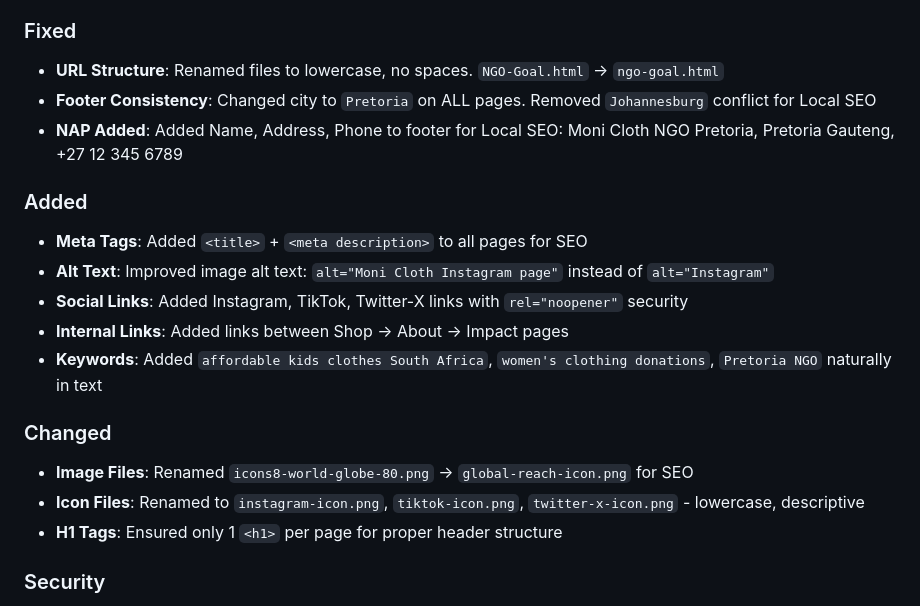
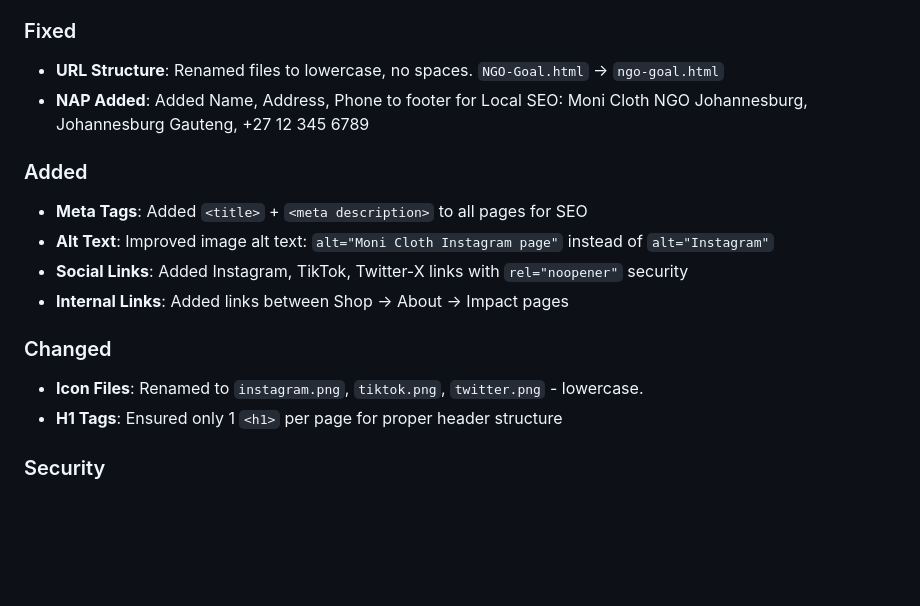
Before and after one commit to K-smarts/Katleho_Mphuthi_ST10530534_Moni-Cloth, a Markdown page: CHANGELOG.md, the part around one of its changes. Rendered like a GitHub page; blank space fills up the shorter version.

```diff
--- a/CHANGELOG.md
+++ b/CHANGELOG.md
@@ -1660,18 +1659,15 @@ All notable changes made for SEO + code quality.
 ### Fixed
 - **URL Structure**: Renamed files to lowercase, no spaces. `NGO-Goal.html` → `ngo-goal.html`
-- **Footer Consistency**: Changed city to `Pretoria` on ALL pages. Removed `Johannesburg` conflict for Local SEO
-- **NAP Added**: Added Name, Address, Phone to footer for Local SEO: Moni Cloth NGO Pretoria, Pretoria Gauteng, +27 12 345 6789
+- **NAP Added**: Added Name, Address, Phone to footer for Local SEO: Moni Cloth NGO Johannesburg, Johannesburg Gauteng, +27 12 345 6789
 
 ### Added
 - **Meta Tags**: Added `<title>` + `<meta description>` to all pages for SEO
 - **Alt Text**: Improved image alt text: `alt="Moni Cloth Instagram page"` instead of `alt="Instagram"`
 - **Social Links**: Added Instagram, TikTok, Twitter-X links with `rel="noopener"` security
 - **Internal Links**: Added links between Shop → About → Impact pages
-- **Keywords**: Added `affordable kids clothes South Africa`, `women's clothing donations`, `Pretoria NGO` naturally in text
 
 ### Changed
-- **Image Files**: Renamed `icons8-world-globe-80.png` → `global-reach-icon.png` for SEO
-- **Icon Files**: Renamed to `instagram-icon.png`, `tiktok-icon.png`, `twitter-x-icon.png` - lowercase, descriptive
+- **Icon Files**: Renamed to `instagram.png`, `tiktok.png`, `twitter.png` - lowercase.
 - **H1 Tags**: Ensured only 1 `<h1>` per page for proper header structure
 
 ### Security
```
Also changed, not shown: other parts of CHANGELOG.md (+1 -2 lines).
